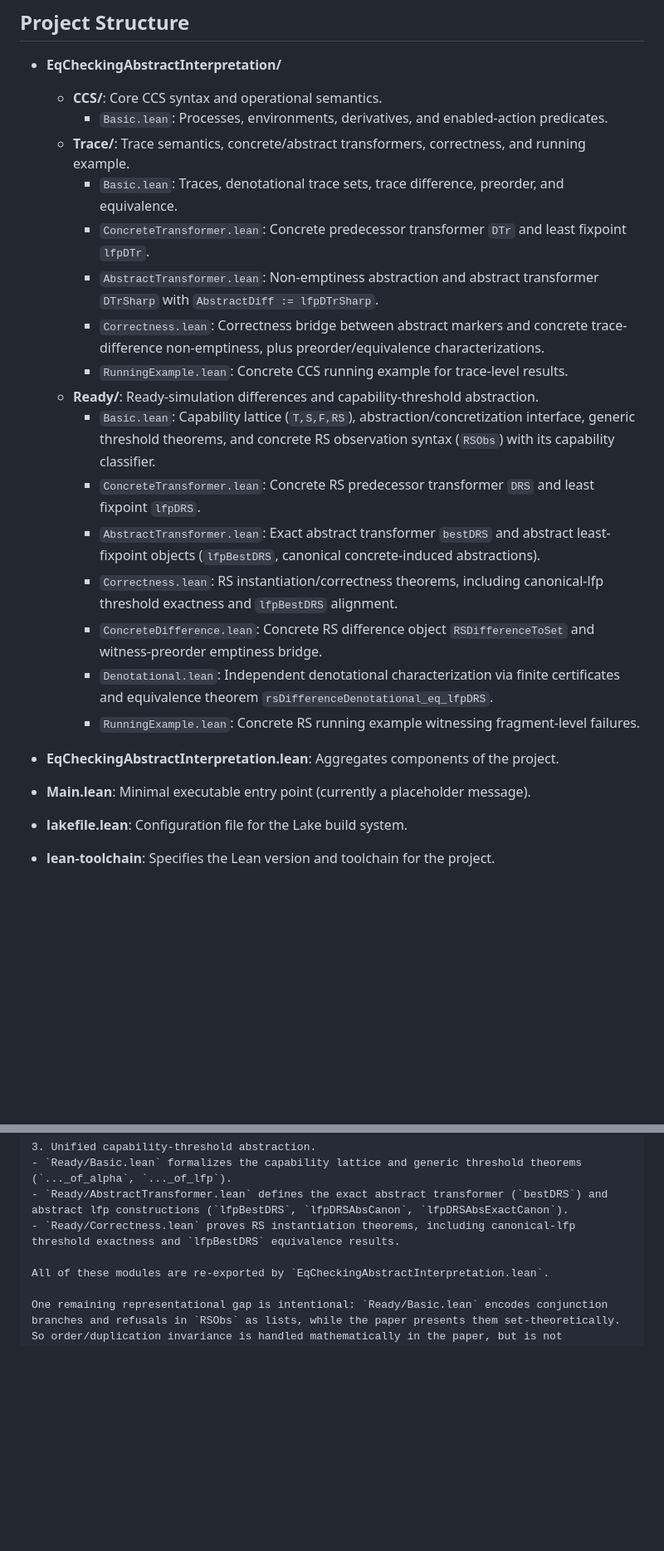
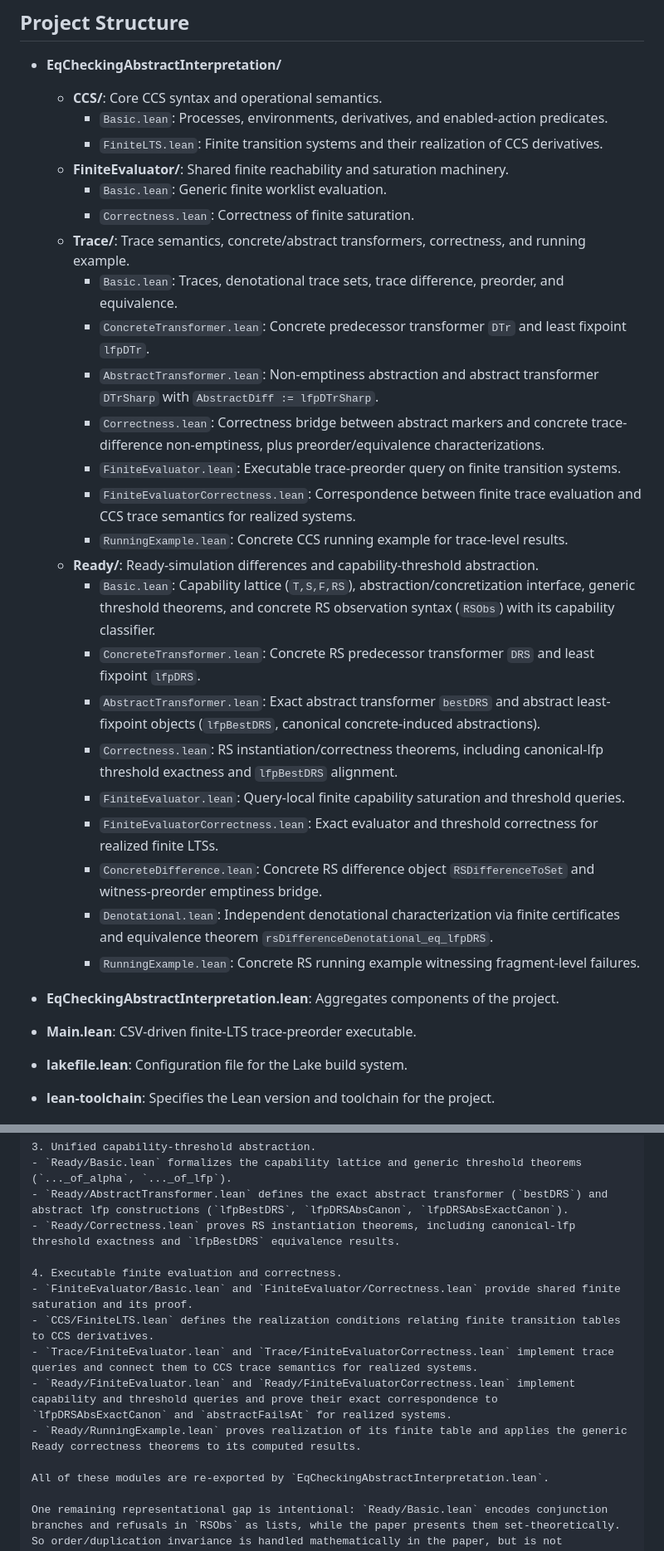
Before and after one commit to benkeks/eq-checking-abstract-interpretation-lean, a Markdown page: README.md, 2 parts joined by grey strips. Shown at 83% size. Rendered like a GitHub page; blank space fills up the shorter version.

Commit message:
Update readme with evaluation infrastructure

```diff
--- a/README.md
+++ b/README.md
@@ -7,24 +7,32 @@ This repository contains a Lean formalization of how [generalized equivalence ch
 - **EqCheckingAbstractInterpretation/**
   - **CCS/**: Core CCS syntax and operational semantics.
     - `Basic.lean`: Processes, environments, derivatives, and enabled-action predicates.
+    - `FiniteLTS.lean`: Finite transition systems and their realization of CCS derivatives.
+  - **FiniteEvaluator/**: Shared finite reachability and saturation machinery.
+    - `Basic.lean`: Generic finite worklist evaluation.
+    - `Correctness.lean`: Correctness of finite saturation.
   - **Trace/**: Trace semantics, concrete/abstract transformers, correctness, and running example.
     - `Basic.lean`: Traces, denotational trace sets, trace difference, preorder, and equivalence.
     - `ConcreteTransformer.lean`: Concrete predecessor transformer `DTr` and least fixpoint `lfpDTr`.
     - `AbstractTransformer.lean`: Non-emptiness abstraction and abstract transformer `DTrSharp` with `AbstractDiff := lfpDTrSharp`.
     - `Correctness.lean`: Correctness bridge between abstract markers and concrete trace-difference non-emptiness, plus preorder/equivalence characterizations.
+    - `FiniteEvaluator.lean`: Executable trace-preorder query on finite transition systems.
+    - `FiniteEvaluatorCorrectness.lean`: Correspondence between finite trace evaluation and CCS trace semantics for realized systems.
     - `RunningExample.lean`: Concrete CCS running example for trace-level results.
   - **Ready/**: Ready-simulation differences and capability-threshold abstraction.
     - `Basic.lean`: Capability lattice (`T,S,F,RS`), abstraction/concretization interface, generic threshold theorems, and concrete RS observation syntax (`RSObs`) with its capability classifier.
     - `ConcreteTransformer.lean`: Concrete RS predecessor transformer `DRS` and least fixpoint `lfpDRS`.
     - `AbstractTransformer.lean`: Exact abstract transformer `bestDRS` and abstract least-fixpoint objects (`lfpBestDRS`, canonical concrete-induced abstractions).
     - `Correctness.lean`: RS instantiation/correctness theorems, including canonical-lfp threshold exactness and `lfpBestDRS` alignment.
+    - `FiniteEvaluator.lean`: Query-local finite capability saturation and threshold queries.
+    - `FiniteEvaluatorCorrectness.lean`: Exact evaluator and threshold correctness for realized finite LTSs.
     - `ConcreteDifference.lean`: Concrete RS difference object `RSDifferenceToSet` and witness-preorder emptiness bridge.
     - `Denotational.lean`: Independent denotational characterization via finite certificates and equivalence theorem `rsDifferenceDenotational_eq_lfpDRS`.
     - `RunningExample.lean`: Concrete RS running example witnessing fragment-level failures.
 
 - **EqCheckingAbstractInterpretation.lean**: Aggregates components of the project.
 
-- **Main.lean**: Minimal executable entry point (currently a placeholder message).
+- **Main.lean**: CSV-driven finite-LTS trace-preorder executable.
 
 - **lakefile.lean**: Configuration file for the Lake build system.
 
@@ -72,6 +80,13 @@ The formalization currently covers three layers.
   - `Ready/AbstractTransformer.lean` defines the exact abstract transformer (`bestDRS`) and abstract lfp constructions (`lfpBestDRS`, `lfpDRSAbsCanon`, `lfpDRSAbsExactCanon`).
   - `Ready/Correctness.lean` proves RS instantiation theorems, including canonical-lfp threshold exactness and `lfpBestDRS` equivalence results.
 
+4. Executable finite evaluation and correctness.
+  - `FiniteEvaluator/Basic.lean` and `FiniteEvaluator/Correctness.lean` provide shared finite saturation and its proof.
+  - `CCS/FiniteLTS.lean` defines the realization conditions relating finite transition tables to CCS derivatives.
+  - `Trace/FiniteEvaluator.lean` and `Trace/FiniteEvaluatorCorrectness.lean` implement trace queries and connect them to CCS trace semantics for realized systems.
+  - `Ready/FiniteEvaluator.lean` and `Ready/FiniteEvaluatorCorrectness.lean` implement capability and threshold queries and prove their exact correspondence to `lfpDRSAbsExactCanon` and `abstractFailsAt` for realized systems.
+  - `Ready/RunningExample.lean` proves realization of its finite table and applies the generic Ready correctness theorems to its computed results.
+
 All of these modules are re-exported by `EqCheckingAbstractInterpretation.lean`.
 
 One remaining representational gap is intentional: `Ready/Basic.lean` encodes conjunction branches and refusals in `RSObs` as lists, while the paper presents them set-theoretically. So order/duplication invariance is handled mathematically in the paper, but is not quotiented in the Lean syntax.
```
Also changed, not shown: other parts of README.md (+1 -1 lines).
